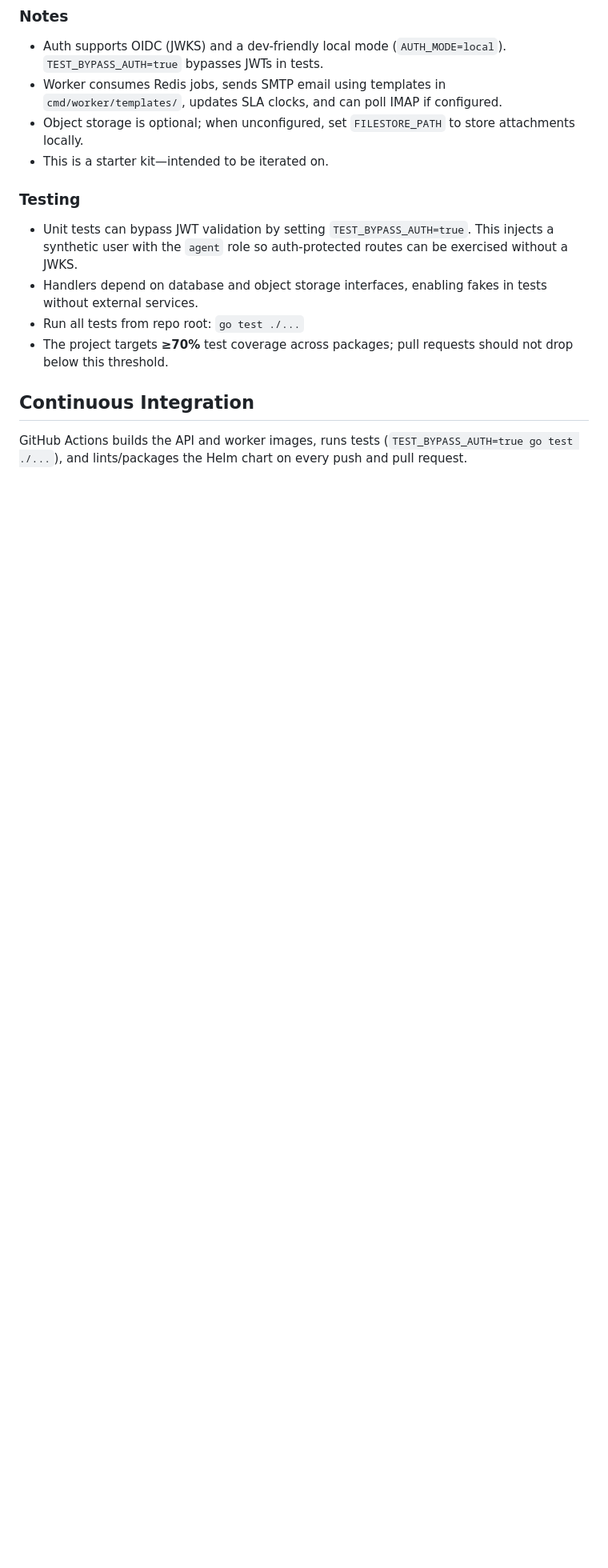
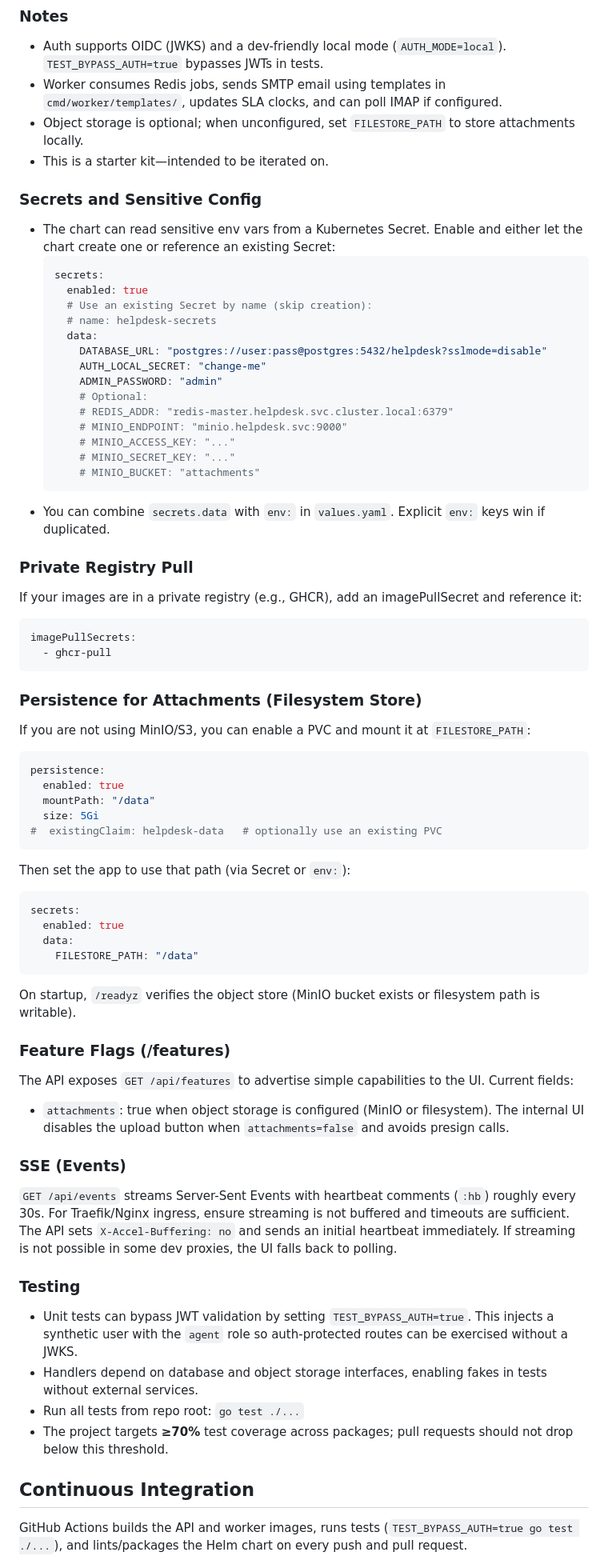
Before and after one commit to mark3748/helpdesk-go, a Markdown page: README.md, the part around the change. Shown: that part at 80% size. Drawn GitHub-style; blank space fills up the shorter version.

Commit message:
docs: add Helm secrets, persistence (FILESTORE_PATH PVC), /features capability, and SSE notes

````diff
--- a/README.md
+++ b/README.md
@@ -98,6 +98,58 @@ Examples:
 - Worker consumes Redis jobs, sends SMTP email using templates in `cmd/worker/templates/`, updates SLA clocks, and can poll IMAP if configured.
 - Object storage is optional; when unconfigured, set `FILESTORE_PATH` to store attachments locally.
 - This is a starter kit—intended to be iterated on.
+
+### Secrets and Sensitive Config
+- The chart can read sensitive env vars from a Kubernetes Secret. Enable and either let the chart create one or reference an existing Secret:
+  ```yaml
+  secrets:
+    enabled: true
+    # Use an existing Secret by name (skip creation):
+    # name: helpdesk-secrets
+    data:
+      DATABASE_URL: "postgres://user:pass@postgres:5432/helpdesk?sslmode=disable"
+      AUTH_LOCAL_SECRET: "change-me"
+      ADMIN_PASSWORD: "admin"
+      # Optional:
+      # REDIS_ADDR: "redis-master.helpdesk.svc.cluster.local:6379"
+      # MINIO_ENDPOINT: "minio.helpdesk.svc:9000"
+      # MINIO_ACCESS_KEY: "..."
+      # MINIO_SECRET_KEY: "..."
+      # MINIO_BUCKET: "attachments"
+  ```
+- You can combine `secrets.data` with `env:` in `values.yaml`. Explicit `env:` keys win if duplicated.
+
+### Private Registry Pull
+If your images are in a private registry (e.g., GHCR), add an imagePullSecret and reference it:
+```yaml
+imagePullSecrets:
+  - ghcr-pull
+```
+
+### Persistence for Attachments (Filesystem Store)
+If you are not using MinIO/S3, you can enable a PVC and mount it at `FILESTORE_PATH`:
+```yaml
+persistence:
+  enabled: true
+  mountPath: "/data"
+  size: 5Gi
+#  existingClaim: helpdesk-data   # optionally use an existing PVC
+```
+Then set the app to use that path (via Secret or `env:`):
+```yaml
+secrets:
+  enabled: true
+  data:
+    FILESTORE_PATH: "/data"
+```
+On startup, `/readyz` verifies the object store (MinIO bucket exists or filesystem path is writable).
+
+### Feature Flags (/features)
+The API exposes `GET /api/features` to advertise simple capabilities to the UI. Current fields:
+- `attachments`: true when object storage is configured (MinIO or filesystem). The internal UI disables the upload button when `attachments=false` and avoids presign calls.
+
+### SSE (Events)
+`GET /api/events` streams Server-Sent Events with heartbeat comments (`:hb`) roughly every 30s. For Traefik/Nginx ingress, ensure streaming is not buffered and timeouts are sufficient. The API sets `X-Accel-Buffering: no` and sends an initial heartbeat immediately. If streaming is not possible in some dev proxies, the UI falls back to polling.
 
 ### Testing
 - Unit tests can bypass JWT validation by setting `TEST_BYPASS_AUTH=true`. This injects a synthetic user with the `agent` role so auth-protected routes can be exercised without a JWKS.
````
